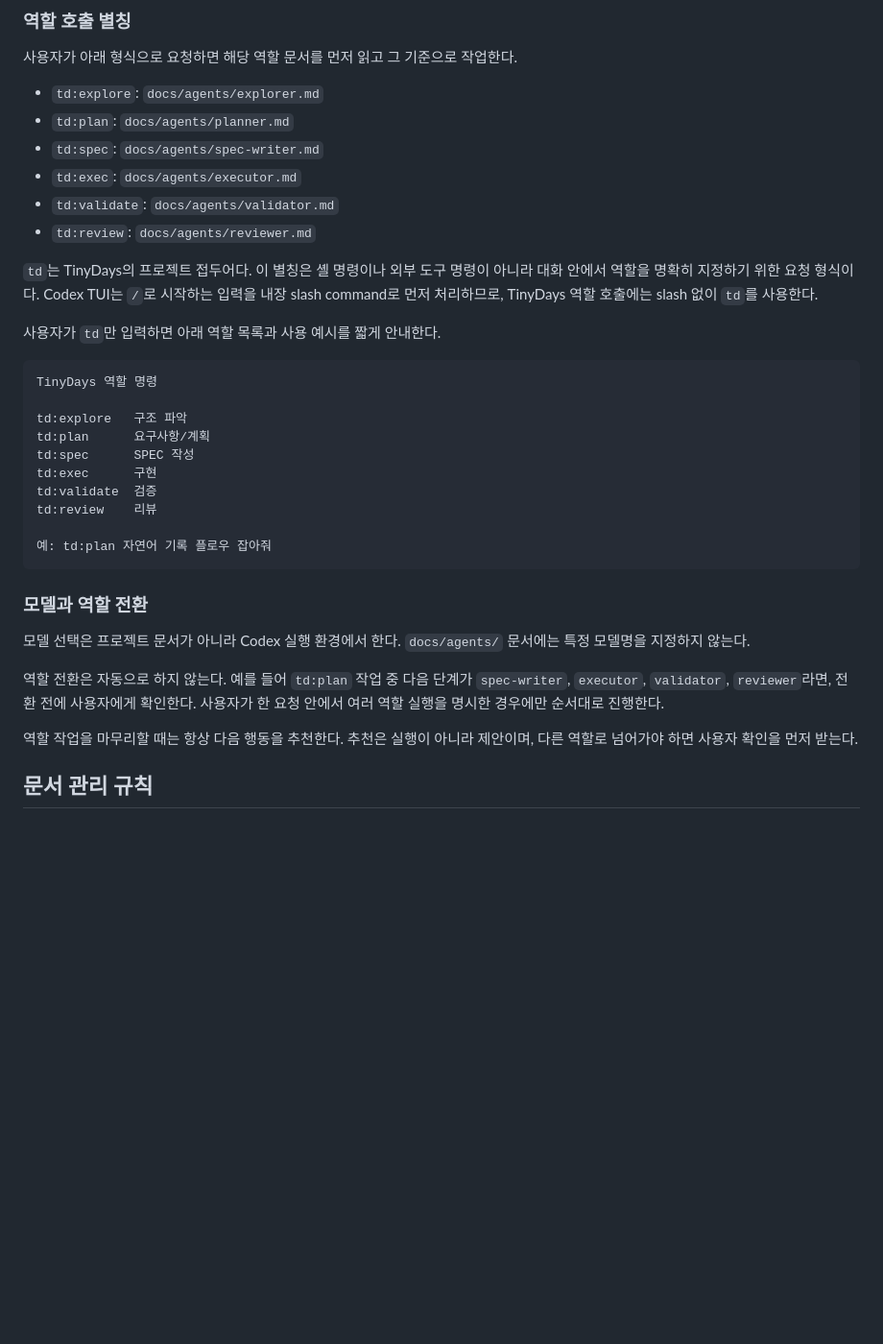
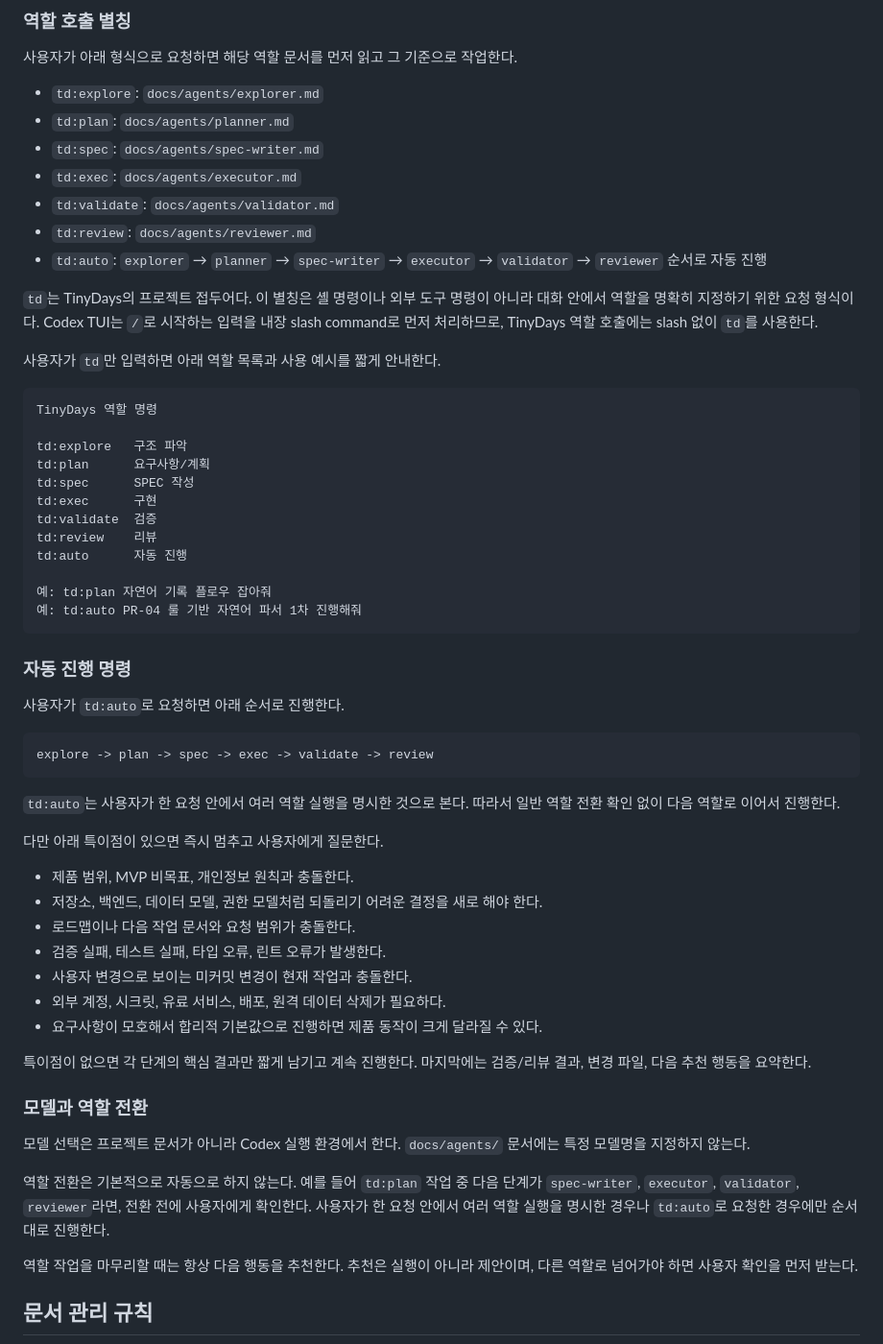
Before and after one commit to lks574/TinyDays_RN, a Markdown page: AGENTS.md, the part around the change. Shown at 96% size. Drawn GitHub-style; blank space fills up the shorter version.

Commit message:
docs: 자동 진행 역할 명령 추가

````diff
--- a/AGENTS.md
+++ b/AGENTS.md
@@ -47,6 +47,7 @@ TinyDays는 가족 중심 베이비 라이프로그 앱입니다. 첫 번째 제
 - `td:exec`: `docs/agents/executor.md`
 - `td:validate`: `docs/agents/validator.md`
 - `td:review`: `docs/agents/reviewer.md`
+- `td:auto`: `explorer` → `planner` → `spec-writer` → `executor` → `validator` → `reviewer` 순서로 자동 진행
 
 `td`는 TinyDays의 프로젝트 접두어다. 이 별칭은 셸 명령이나 외부 도구 명령이 아니라 대화 안에서 역할을 명확히 지정하기 위한 요청 형식이다. Codex TUI는 `/`로 시작하는 입력을 내장 slash command로 먼저 처리하므로, TinyDays 역할 호출에는 slash 없이 `td`를 사용한다.
 
@@ -61,15 +62,39 @@ td:spec      SPEC 작성
 td:exec      구현
 td:validate  검증
 td:review    리뷰
+td:auto      자동 진행
 
 예: td:plan 자연어 기록 플로우 잡아줘
+예: td:auto PR-04 룰 기반 자연어 파서 1차 진행해줘
 ```
+
+### 자동 진행 명령
+
+사용자가 `td:auto`로 요청하면 아래 순서로 진행한다.
+
+```txt
+explore -> plan -> spec -> exec -> validate -> review
+```
+
+`td:auto`는 사용자가 한 요청 안에서 여러 역할 실행을 명시한 것으로 본다. 따라서 일반 역할 전환 확인 없이 다음 역할로 이어서 진행한다.
+
+다만 아래 특이점이 있으면 즉시 멈추고 사용자에게 질문한다.
+
+- 제품 범위, MVP 비목표, 개인정보 원칙과 충돌한다.
+- 저장소, 백엔드, 데이터 모델, 권한 모델처럼 되돌리기 어려운 결정을 새로 해야 한다.
+- 로드맵이나 다음 작업 문서와 요청 범위가 충돌한다.
+- 검증 실패, 테스트 실패, 타입 오류, 린트 오류가 발생한다.
+- 사용자 변경으로 보이는 미커밋 변경이 현재 작업과 충돌한다.
+- 외부 계정, 시크릿, 유료 서비스, 배포, 원격 데이터 삭제가 필요하다.
+- 요구사항이 모호해서 합리적 기본값으로 진행하면 제품 동작이 크게 달라질 수 있다.
+
+특이점이 없으면 각 단계의 핵심 결과만 짧게 남기고 계속 진행한다. 마지막에는 검증/리뷰 결과, 변경 파일, 다음 추천 행동을 요약한다.
 
 ### 모델과 역할 전환
 
 모델 선택은 프로젝트 문서가 아니라 Codex 실행 환경에서 한다. `docs/agents/` 문서에는 특정 모델명을 지정하지 않는다.
 
-역할 전환은 자동으로 하지 않는다. 예를 들어 `td:plan` 작업 중 다음 단계가 `spec-writer`, `executor`, `validator`, `reviewer`라면, 전환 전에 사용자에게 확인한다. 사용자가 한 요청 안에서 여러 역할 실행을 명시한 경우에만 순서대로 진행한다.
+역할 전환은 기본적으로 자동으로 하지 않는다. 예를 들어 `td:plan` 작업 중 다음 단계가 `spec-writer`, `executor`, `validator`, `reviewer`라면, 전환 전에 사용자에게 확인한다. 사용자가 한 요청 안에서 여러 역할 실행을 명시한 경우나 `td:auto`로 요청한 경우에만 순서대로 진행한다.
 
 역할 작업을 마무리할 때는 항상 다음 행동을 추천한다. 추천은 실행이 아니라 제안이며, 다른 역할로 넘어가야 하면 사용자 확인을 먼저 받는다.
 
````
